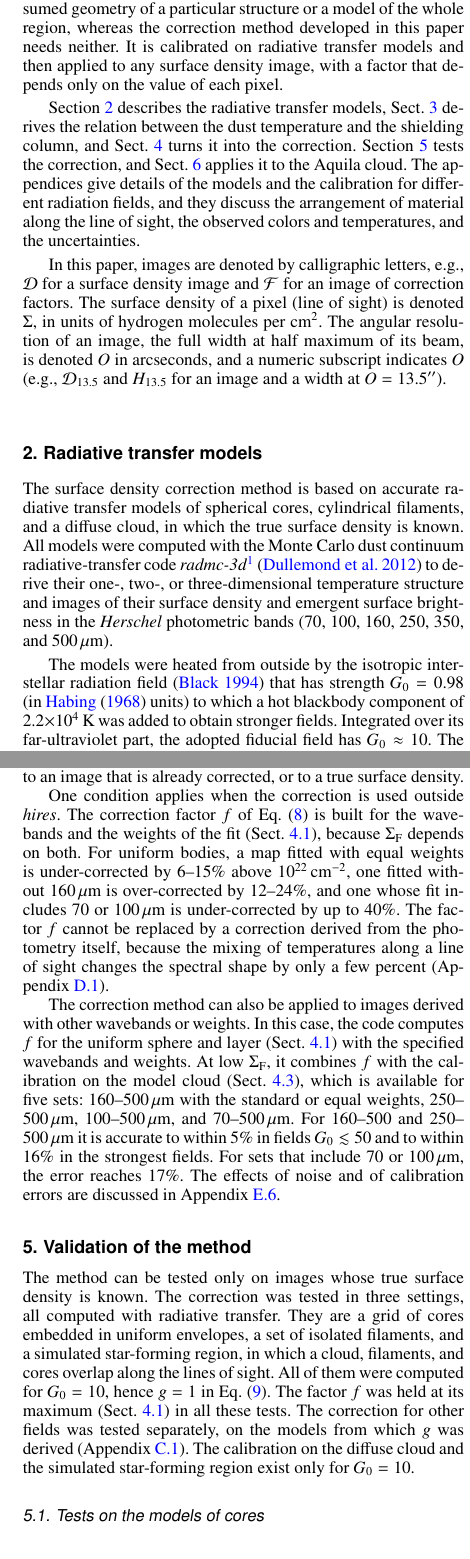
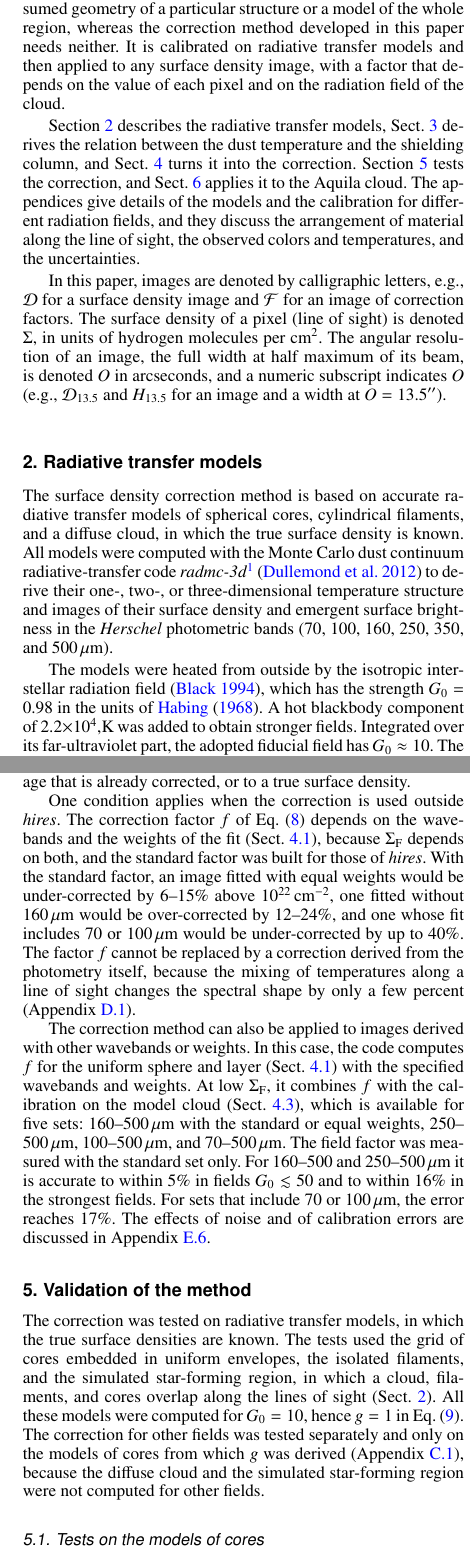
Before and after one commit to amenshch/Aquila-cutout-test, a LaTeX paper (latex/261113/hires2_correction.tex): two parts of the columns of pages 2 and 8 of 22, joined at a grey line, cut so that both start at the same text. Compiled offline with pdfLaTeX.

Commit message:
Add files via upload

```diff
--- a/latex/261113/hires2_correction.tex
+++ b/latex/261113/hires2_correction.tex
@@ -110,8 +110,8 @@ of each line of sight can be described by several temperature components and fit
 Radiative transfer models can be fitted to the observed images of a whole region \citep{Juvela+2013}, and empirical models can be
 used to combine the wavebands of different resolutions \citep{Juvela+Montillaud2013}. These methods need either an assumed geometry
 of a particular structure or a model of the whole region, whereas the correction method developed in this paper needs neither. It
-is calibrated on radiative transfer models and then applied to any surface density image, with a factor that depends only on the
-value of each pixel.
+is calibrated on radiative transfer models and then applied to any surface density image, with a factor that depends on the value
+of each pixel and on the radiation field of the cloud.
 
 Section~\ref{sec:models} describes the radiative transfer models, Sect.~\ref{sec:law} derives the relation between the dust
 temperature and the shielding column, and Sect.~\ref{sec:corr} turns it into the correction. Section~\ref{sec:valid} tests the
@@ -135,8 +135,8 @@ radiative-transfer code \emph{radmc-3d}\footnote{\url{http://www.ita.uni-heidelb
 \citep{Dullemond+2012} to derive their one-, two-, or three-dimensional temperature structure and images of their surface density
 and emergent surface brightness in the \emph{Herschel} photometric bands ($70$, $100$, $160$, $250$, $350$, and $500${\um}).
 
-The models were heated from outside by the isotropic interstellar radiation field \citep{Black1994} that has strength $G_0=0.98$
-(in \citet{Habing1968} units) to which a hot blackbody component of $2.2{\times}10^4$\,K was added to obtain stronger fields.
+The models were heated from outside by the isotropic interstellar radiation field \citep{Black1994}, which has the strength $G_0 =
+0.98$ in the units of \citet{Habing1968}. A hot blackbody component of $2.2{\times}10^4$,K was added to obtain stronger fields.
 Integrated over its far-ultraviolet part, the adopted fiducial field has $G_0 \approx 10$. The dust opacity was that tabulated by
 \citet{Ossenkopf+Henning1994} for grains with thin ice mantles, corresponding to a coagulation time of $10^{5}$\,yr and a hydrogen
 atom number density of $10^{6}$\,cm$^{-3}$. The opacities were scaled by a factor of $1.0746$ to match the analytic approximation
@@ -594,37 +593,36 @@ The correction must be applied before a surface density image is separated into
 filaments, and their backgrounds \citep[e.g., with \emph{getsf},][]{Menshchikov2021method}. A dust grain is shielded by the whole
 column along its line of sight, so the correction factor must be evaluated on the total image, not on a component of it. If a
 background is subtracted first, the factor is evaluated at a surface density that the material does not have, and the structure is
-corrected much too little. For the same reason, the correction must never be applied to an image that is already corrected, or to a
+strongly under-corrected. For the same reason, the correction must never be applied to an image that is already corrected, or to a
 true surface density.
 
-One condition applies when the correction is used outside \emph{hires}. The correction factor $f$ of Eq.~(\ref{eq:factor}) is built
-for the wavebands and the weights of the fit (Sect.~\ref{sec:factor}), because $\Sigma_{\rm F}$ depends on both. For uniform
-bodies, a map fitted with equal weights is under-corrected by $6$--$15$\% above $10^{22}$\,cm$^{-2}$, one fitted without $160${\um}
-is over-corrected by $12$--$24$\%, and one whose fit includes $70$ or $100${\um} is under-corrected by up to $40$\%. The factor $f$
-cannot be replaced by a correction derived from the photometry itself, because the mixing of temperatures along a line of sight
-changes the spectral shape by only a few percent (Appendix~\ref{app:colors}).
+One condition applies when the correction is used outside \emph{hires}. The correction factor $f$ of Eq.~(\ref{eq:factor}) depends
+on the wavebands and the weights of the fit (Sect.~\ref{sec:factor}), because $\Sigma_{\rm F}$ depends on both, and the standard
+factor was built for those of \emph{hires}. With the standard factor, an image fitted with equal weights would be under-corrected
+by $6$--$15$\% above $10^{22}$\,cm$^{-2}$, one fitted without $160${\um} would be over-corrected by $12$--$24$\%, and one whose fit
+includes $70$ or $100${\um} would be under-corrected by up to $40$\%. The factor $f$ cannot be replaced by a correction derived
+from the photometry itself, because the mixing of temperatures along a line of sight changes the spectral shape by only a few
+percent (Appendix~\ref{app:colors}).
 
 The correction method can also be applied to images derived with other wavebands or weights. In this case, the code computes $f$
 for the uniform sphere and layer (Sect.~\ref{sec:factor}) with the specified wavebands and weights. At low $\Sigma_{\rm F}$, it
 combines $f$ with the calibration on the model cloud (Sect.~\ref{sec:diffuse}), which is available for five sets: $160$--$500${\um}
-with the standard or equal weights, $250$--$500${\um}, $100$--$500${\um}, and $70$--$500${\um}. For $160$--$500$ and
-$250$--$500${\um} it is accurate to within $5$\% in fields $G_0 \lesssim 50$ and to within $16$\% in the strongest fields. For sets
-that include $70$ or $100${\um}, the error reaches $17$\%. The effects of noise and of calibration errors are discussed in
-Appendix~\ref{sec:calerr}.
+with the standard or equal weights, $250$--$500${\um}, $100$--$500${\um}, and $70$--$500${\um}. The field factor was measured with
+the standard set only. For $160$--$500$ and $250$--$500${\um} it is accurate to within $5$\% in fields $G_0 \lesssim 50$ and to
+within $16$\% in the strongest fields. For sets that include $70$ or $100${\um}, the error reaches $17$\%. The effects of noise and
+of calibration errors are discussed in Appendix~\ref{sec:calerr}.
 
 % =====================================================================
 
 \section{Validation of the method}
 \label{sec:valid}
 
-The method can be tested only on images whose true surface density is known. The correction was tested in three settings, all
-computed with radiative transfer. They are a grid of cores embedded in uniform envelopes, a set of isolated filaments, and a
-simulated
-star-forming region, in which a cloud, filaments, and cores overlap along the lines of sight. All of them were computed for $G_0 =
-10$, hence $g = 1$ in Eq.~(\ref{eq:factorg0}). The factor $f$ was held at its
-maximum (Sect.~\ref{sec:factor}) in all these tests. The correction for other fields was tested separately, on the models from
-which $g$ was derived (Appendix~\ref{app:fieldR}). The calibration on the diffuse cloud and the simulated star-forming region
-exist only for $G_0 = 10$.
+The correction was tested on radiative transfer models, in which the true surface densities are known. The tests used the grid of
+cores embedded in uniform envelopes, the isolated filaments, and the simulated star-forming region, in which a cloud, filaments,
+and cores overlap along the lines of sight (Sect.~\ref{sec:models}). All these models were computed for $G_0 = 10$, hence $g = 1$
+in Eq.~(\ref{eq:factorg0}). The correction for other fields was tested separately and only on the models of cores from which $g$
+was derived (Appendix~\ref{app:fieldR}), because the diffuse cloud and the simulated star-forming region were not computed for
+other fields.
 
 \subsection{Tests on the models of cores}
 \label{sec:valgrid}
@@ -670,18 +668,18 @@ from the center of the core, and its radial profile is shown in Fig.~\ref{fig:va
 \tablefoottext{b}{The accuracy ratio of the total surface density over the true model footprint: the median over the models, with
 the 16th and 84th percentiles in parentheses.}
 \tablefoottext{c}{The accuracy ratio of the core mass, for the $1750$ models in which it can be measured: the median and
-percentiles as in (b).}
+percentiles as in (\emph{b}).}
 \tablefoottext{d}{The median relative error of the surface density at $3{\arcsec}$ from the center of the core.}
-\tablefoottext{e}{The same at $21{\arcsec}$ from the center.}
+\tablefoottext{e}{The same as (\emph{d}) at $21{\arcsec}$ from the center.}
 }
 \end{table}
 
 \begin{figure}
 \centering
 \includegraphics[width=0.96\columnwidth]{fig_grid_validation.pdf}
-\caption{Testing the correction method on the radiative transfer models of embedded cores. The relative error of the corrected
-surface density (Sect.~\ref{sec:valgrid}) is shown against the distance from the center of the core, as the median over the
-$1815$ models. The dashed line marks $O/2$ for $O = 13.5{\arcsec}$.}
+\caption{Testing the correction method on the radiative transfer models of embedded cores. The relative error of the surface
+density before and after correction (Sect.~\ref{sec:valgrid}) is shown against the distance from the center of the core, as the
+median over the $1815$ models. The dashed line marks $O/2$ for $O = 13.5{\arcsec}$.}
 \label{fig:valgrid}
 \end{figure}
 
```
Also changed, not shown: latex/261113/hires2_correction.tex (62 more changed lines).
